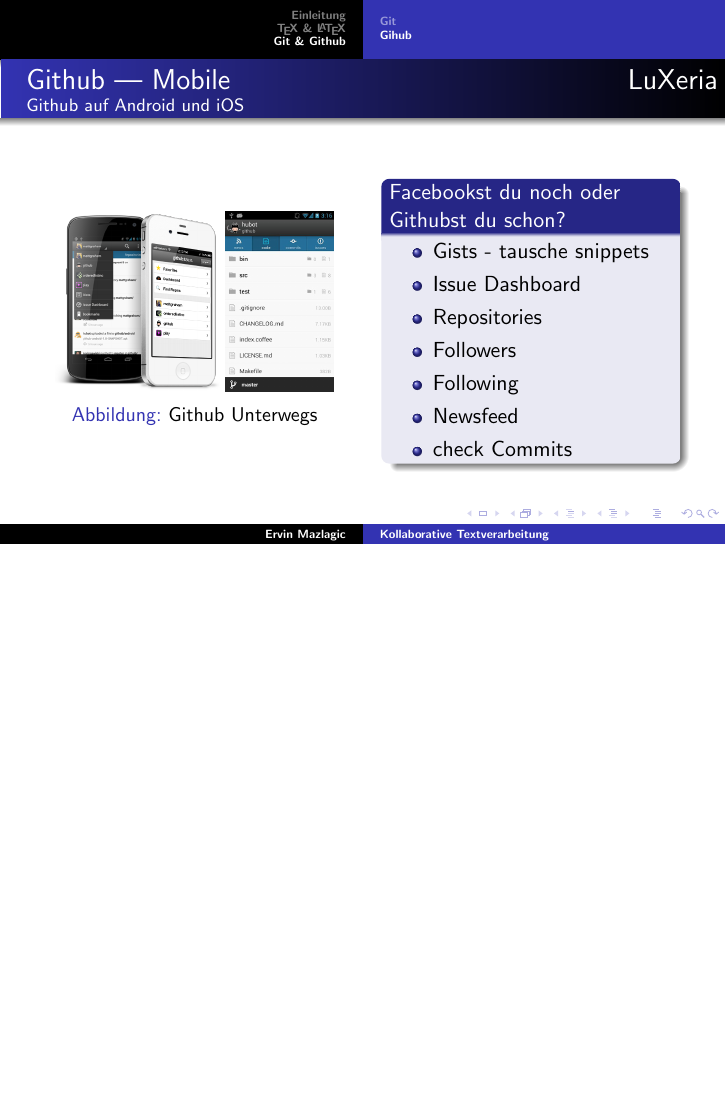
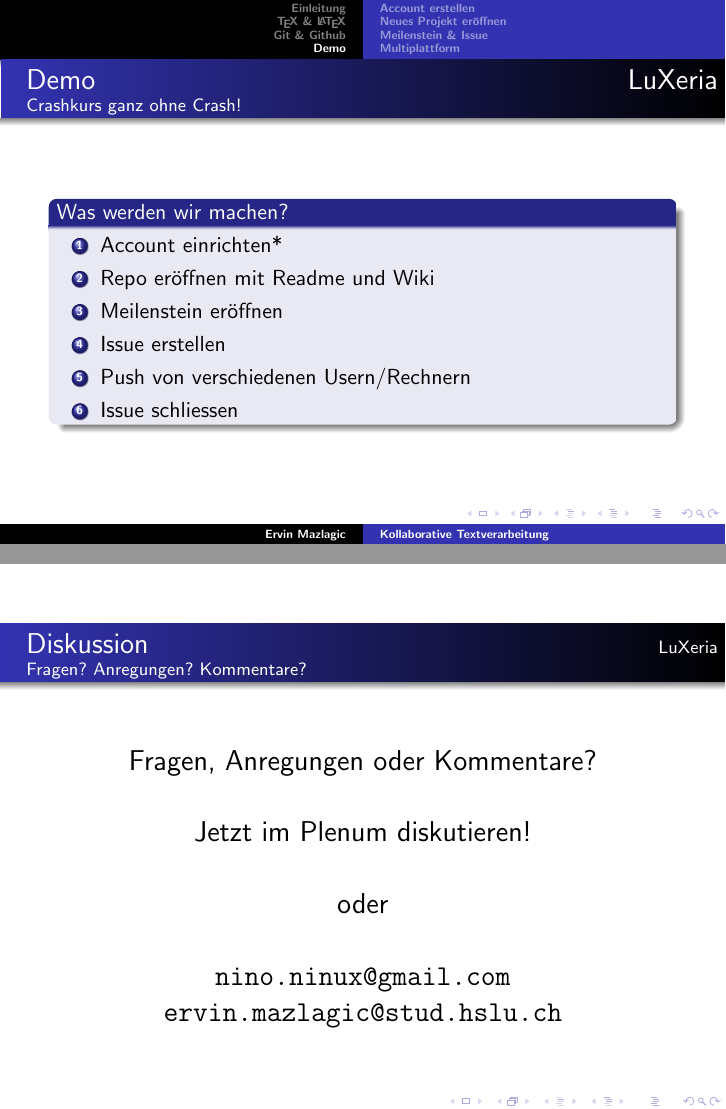
Before and after one commit to ninux/colwork, LaTeX slides (colwork_main.tex, which reads example.tex): page 25 of 25 before the commit and pages 26 and 31 of 31 after it, the two joined at a grey line, the shorter picture padded with empty space. The pictures show the PDF file colwork_main.pdf that the author committed with the source.

Commit message:
erster Entwurf

```diff
--- /dev/null
+++ b/example.tex
@@ -0,0 +1,45 @@
+\section{Demo}
+
+\begin{frame}
+    \frametitle{Demo \hfill{} LuXeria}
+    \framesubtitle{Crashkurs ganz ohne Crash!}
+    \begin{block}{Was werden wir machen?}
+        \begin{enumerate}
+            \item Account einrichten*
+            \item Repo eröffnen mit Readme und Wiki
+            \item Meilenstein eröffnen
+            \item Issue erstellen
+            \item Push von verschiedenen Usern/Rechnern
+            \item Issue schliessen
+    \end{enumerate}
+    \end{block}
+\end{frame}
+
+\subsection{Account erstellen}
+\begin{frame}
+\end{frame}
+
+\subsection{Neues Projekt eröffnen}
+\begin{frame}
+\end{frame}
+
+\subsection{Meilenstein \& Issue}
+\begin{frame}
+\end{frame}
+
+\subsection{Multiplattform}
+\begin{frame}
+\end{frame}
+
+\begin{frame}\thispagestyle{empty}
+	\frametitle{Diskussion \hfill{} \footnotesize{LuXeria}}
+	\framesubtitle{Fragen? Anregungen? Kommentare?}
+	\begin{center}
+	\Large
+	Fragen, Anregungen oder Kommentare?\\~\\
+	Jetzt im Plenum diskutieren!\\~\\
+	oder\\~\\
+	\url{nino.ninux@gmail.com}\\
+	\url{ervin.mazlagic@stud.hslu.ch}
+	\end{center}
+\end{frame}
```
Also changed, not shown: colwork_main.tex (+3 -0 lines), git.tex (+5 -5 lines), github.tex (+10 -11 lines), colwork_main.pdf, 1 other file.
